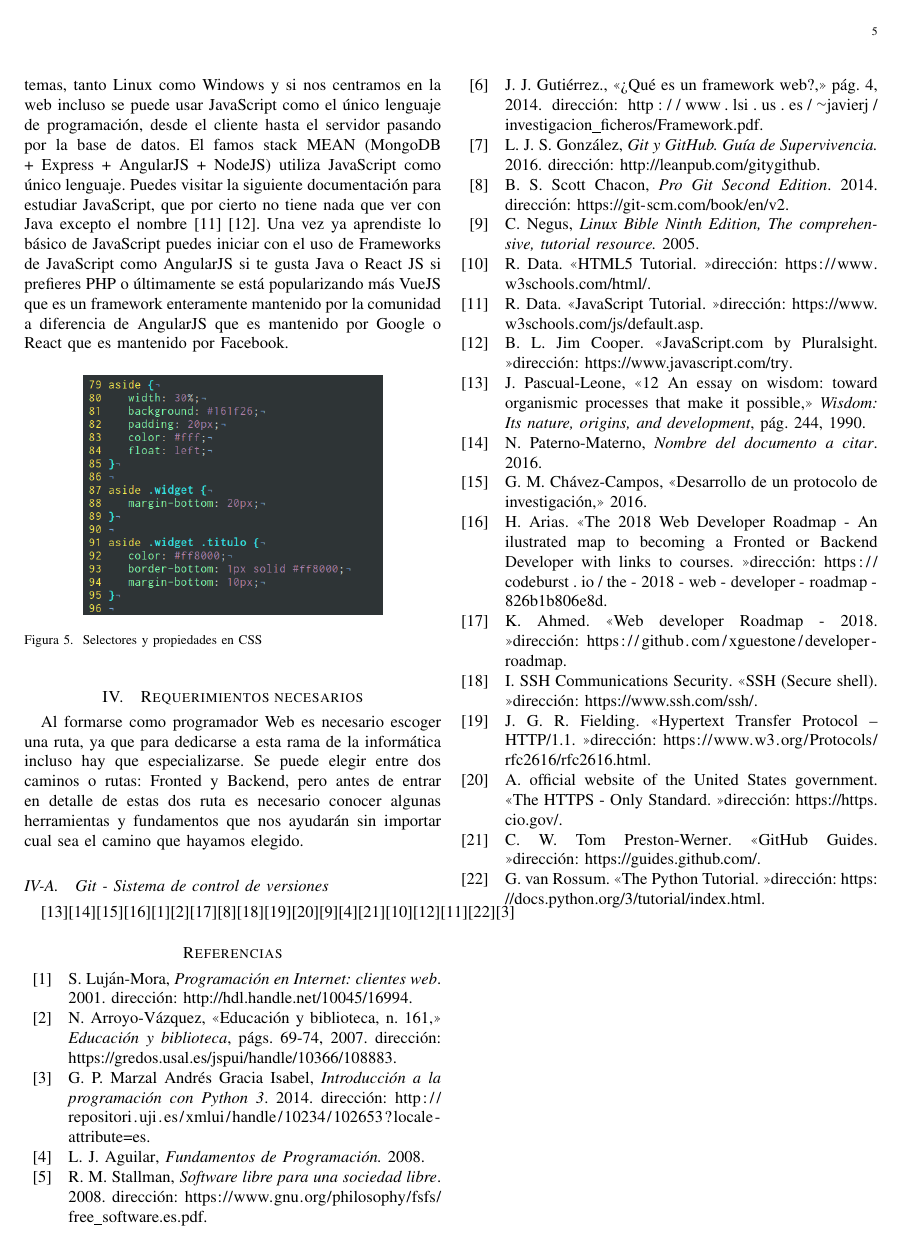
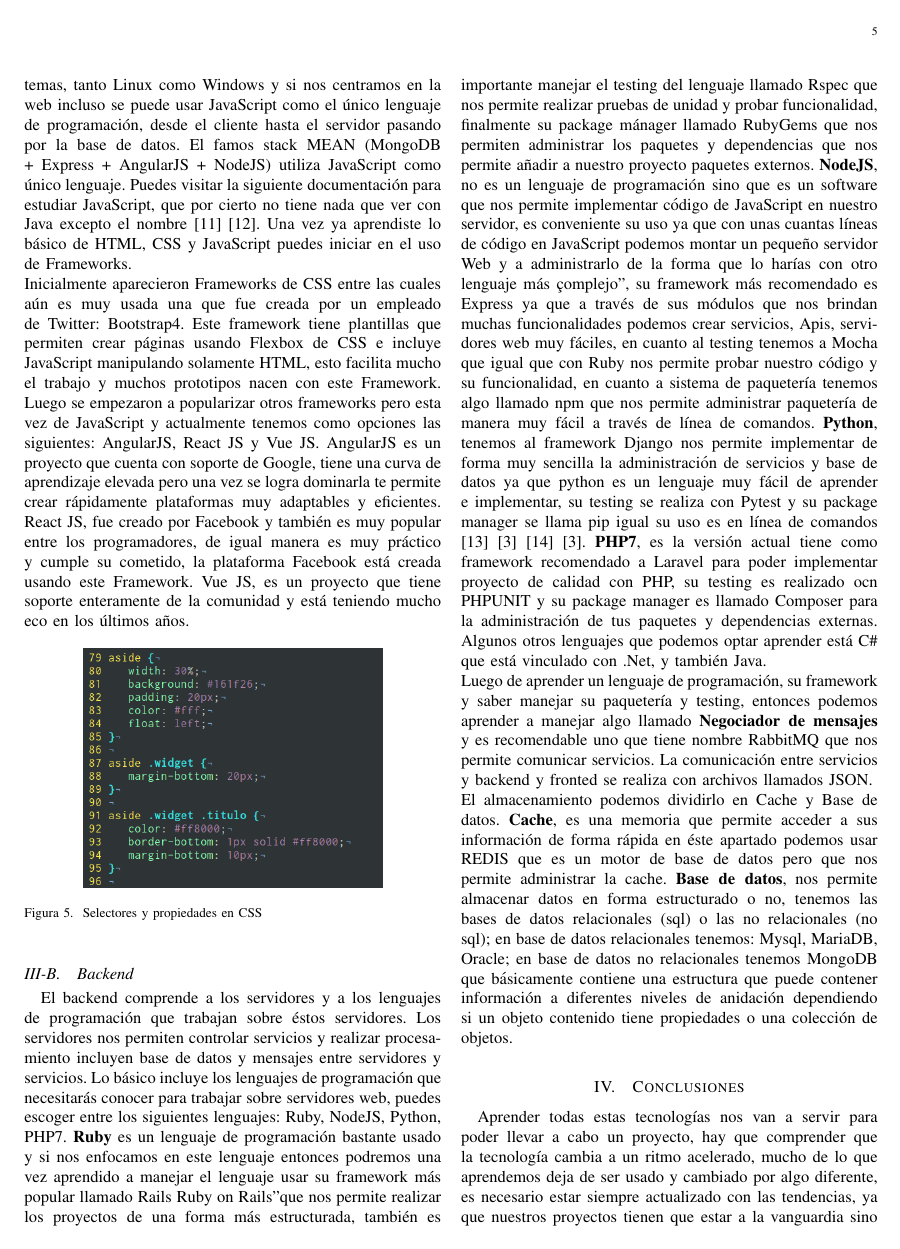
Before and after one commit to hbars512/latexproject, a LaTeX paper (articulo.tex): page 5 of 5 before the commit and page 5 of 6 after it. Compiled offline with pdfLaTeX.

Commit message:
Desarrollo del proyecto agregado - Backend y conclusiones

```diff
--- a/articulo.tex
+++ b/articulo.tex
@@ -397,11 +397,22 @@ AngularJS + NodeJS) utiliza JavaScript como único lenguaje.
 Puedes visitar la siguiente documentación para estudiar JavaScript, que por
 cierto no tiene nada que ver con Java excepto el nombre
 \cite{JavaScriptw3:2018:online} \cite{PluralsightJavaScript:2018:online}.
-Una vez ya aprendiste lo básico de JavaScript puedes iniciar con el uso de
-Frameworks de JavaScript como AngularJS si te gusta Java o React JS si
-prefieres PHP o últimamente se está popularizando más VueJS que es un framework
-enteramente mantenido por la comunidad a diferencia de AngularJS que es
-mantenido por Google o React que es mantenido por Facebook.
+Una vez ya aprendiste lo básico de HTML, CSS y JavaScript puedes iniciar en el
+uso de Frameworks.\\
+Inicialmente aparecieron Frameworks de CSS entre las cuales
+aún es muy usada una que fue creada por un empleado de Twitter: Bootstrap4.
+Este framework tiene plantillas que permiten crear páginas usando Flexbox de
+CSS e incluye JavaScript manipulando solamente HTML, esto facilita mucho el
+trabajo y muchos prototipos nacen con este Framework.
+Luego se empezaron a popularizar otros frameworks pero esta vez de JavaScript y
+actualmente tenemos como opciones las siguientes: AngularJS, React JS y Vue JS.
+AngularJS es un proyecto que cuenta con soporte de Google, tiene una curva de
+aprendizaje elevada pero una vez se logra dominarla te permite crear
+rápidamente plataformas muy adaptables y eficientes. React JS, fue creado por
+Facebook y también es muy popular entre los programadores, de igual manera es
+muy práctico y cumple su cometido, la plataforma Facebook está creada usando
+este Framework. Vue JS, es un proyecto que tiene soporte enteramente de la
+comunidad y está teniendo mucho eco en los últimos años.
 
 \begin{figure}[ht]
    \centering
@@ -410,34 +421,61 @@ mantenido por Google o React que es mantenido por Facebook.
    \label{fig:css_ejemplo}
 \end{figure}
 
+\subsection{Backend}
+El backend comprende a los servidores y a los lenguajes de programación que
+trabajan sobre éstos servidores. Los servidores nos permiten controlar
+servicios y realizar procesamiento incluyen base de datos y mensajes entre
+servidores y servicios.
+Lo básico incluye los lenguajes de programación que necesitarás conocer para
+trabajar sobre servidores web, puedes escoger entre los siguientes lenguajes:
+Ruby, NodeJS, Python, PHP7. \textbf{Ruby} es un lenguaje de programación
+bastante usado y si nos enfocamos en este lenguaje entonces podremos una vez
+aprendido a manejar el lenguaje usar su framework más popular llamado Rails
+"Ruby on Rails" que nos permite realizar los proyectos de una forma más
+estructurada, también es importante manejar el testing del lenguaje llamado
+Rspec que nos permite realizar pruebas de unidad y probar funcionalidad,
+finalmente su package mánager llamado RubyGems que nos permiten administrar los
+paquetes y dependencias que nos permite añadir a nuestro proyecto paquetes
+externos.  \textbf{NodeJS}, no es un lenguaje de programación sino que es un
+software que nos permite implementar código de JavaScript en nuestro servidor,
+es conveniente su uso ya que con unas cuantas líneas de código en JavaScript
+podemos montar un pequeño servidor Web y a administrarlo de la forma que lo
+harías con otro lenguaje más "complejo", su framework más recomendado es
+Express ya que a través de sus módulos que nos brindan muchas funcionalidades
+podemos crear servicios, Apis, servidores web muy fáciles, en cuanto al testing
+tenemos a Mocha que igual que con Ruby nos permite probar nuestro código y su
+funcionalidad, en cuanto a sistema de paquetería tenemos algo llamado npm que
+nos permite administrar paquetería de manera muy fácil a través de línea de
+comandos. \textbf{Python}, tenemos al framework Django nos permite implementar
+de forma muy sencilla la administración de servicios y base de datos ya que
+python es un lenguaje muy fácil de aprender e implementar, su testing se
+realiza con Pytest y su package manager se llama pip igual su uso es en línea
+de comandos \cite{PythonTuto:2018:online} \cite{IntroPython2008}
+\cite{Python3Descubierto} \cite{IntroPython2008}.  \textbf{PHP7}, es la versión
+actual tiene como framework recomendado a Laravel para poder implementar
+proyecto de calidad con PHP, su testing es realizado ocn PHPUNIT y su package
+manager es llamado Composer para la administración de tus paquetes y
+dependencias externas.  Algunos otros lenguajes que podemos optar aprender está
+C\# que está vinculado con .Net, y también Java.\\
+Luego de aprender un lenguaje de programación, su framework y saber manejar su
+paquetería y testing, entonces podemos aprender a manejar algo llamado
+\textbf{Negociador de mensajes} y es recomendable uno que tiene nombre RabbitMQ
+que nos permite comunicar servicios. La comunicación entre servicios y backend
+y fronted se realiza con archivos llamados JSON.\\
+El almacenamiento podemos dividirlo en Cache y Base de datos. \textbf{Cache},
+es una memoria que permite acceder a sus información de forma rápida en éste
+apartado podemos usar REDIS que es un motor de base de datos pero que nos
+permite administrar la cache. \textbf{Base de datos}, nos permite almacenar
+datos en forma estructurado o no, tenemos las bases de datos relacionales (sql)
+o las no relacionales (no sql); en base de datos relacionales tenemos: Mysql,
+MariaDB, Oracle; en base de datos no relacionales tenemos MongoDB que
+básicamente contiene una estructura que puede contener información a diferentes
+niveles de anidación dependiendo si un objeto contenido tiene propiedades o una
+colección de objetos.
 
-
-
-
-
-
-
-
-
-
-
-
-
-
-
-
-
-
-
-
-
-
-\section{Requerimientos necesarios}
-Al formarse como programador Web es necesario escoger una ruta, ya que para
-dedicarse a esta rama de la informática incluso hay que especializarse. Se
-puede elegir entre dos caminos o rutas: Fronted y Backend, pero antes de entrar
-en detalle de estas dos ruta es necesario conocer algunas herramientas y
-fundamentos que nos ayudarán sin importar cual sea el camino que hayamos
-elegido.
-\subsection{Git - Sistema de control de versiones}
-\cite{pascual199012}\cite{mycite2016}\cite{Chavez-Campos2016}\cite{webdev:2018:online}\cite{SergioLujan2001}\cite{NataliaVazquezWeb2007}\cite{WebDev:2018:online}\cite{ScottBenGit2014}\cite{Ssh:2018:online}\cite{HTTP:2018:online}\cite{HTTPS:2018:online}\cite{ChrisNegusLinux2005}\cite{JoyanesProg2008}\cite{GuidesGitHub:2018:online}\cite{HTMLw3:2018:online}\cite{PluralsightJavaScript:2018:online}\cite{JavaScriptw3:2018:online}\cite{PythonTuto:2018:online}\cite{IntroPython2008}
+\section{Conclusiones}
+Aprender todas estas tecnologías nos van a servir para poder llevar a cabo un
+proyecto, hay que comprender que la tecnología cambia a un ritmo acelerado,
+mucho de lo que aprendemos deja de ser usado y cambiado por algo diferente, es
+necesario estar siempre actualizado con las tendencias, ya que nuestros
+proyectos tienen que estar a la vanguardia sino estarán condenados al fracaso.\\
```
Also changed, not shown: articulo.bbl, articulo.pdf, pictures/Análisis_financiero.png (added), pictures/archivos.png (added), pictures/file_imagenes.png (added), pictures/invocar_imagen.png (added), pictures/invocar_imagen2.png (added), articulo.tex (9 more changed lines), 7 other files.
